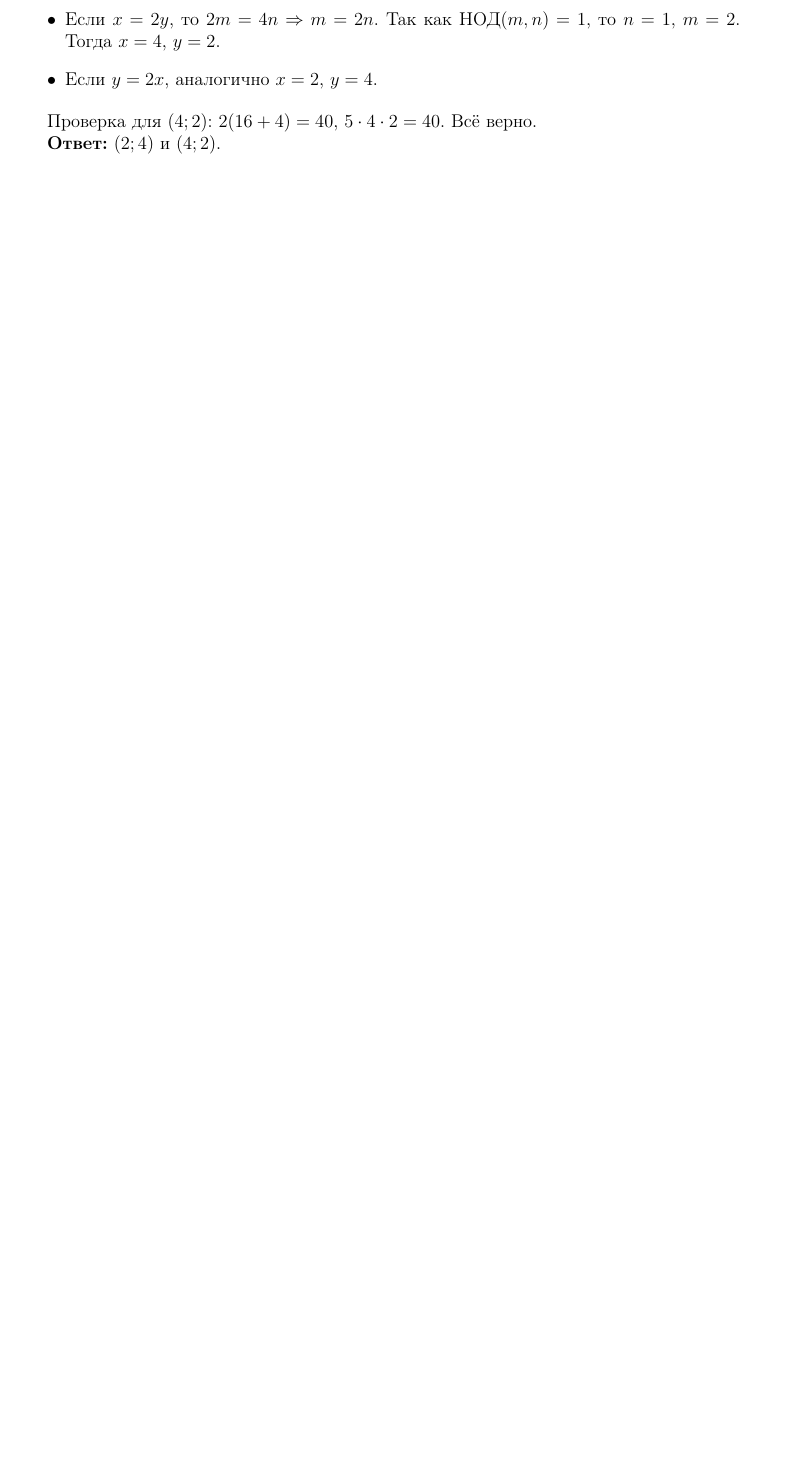
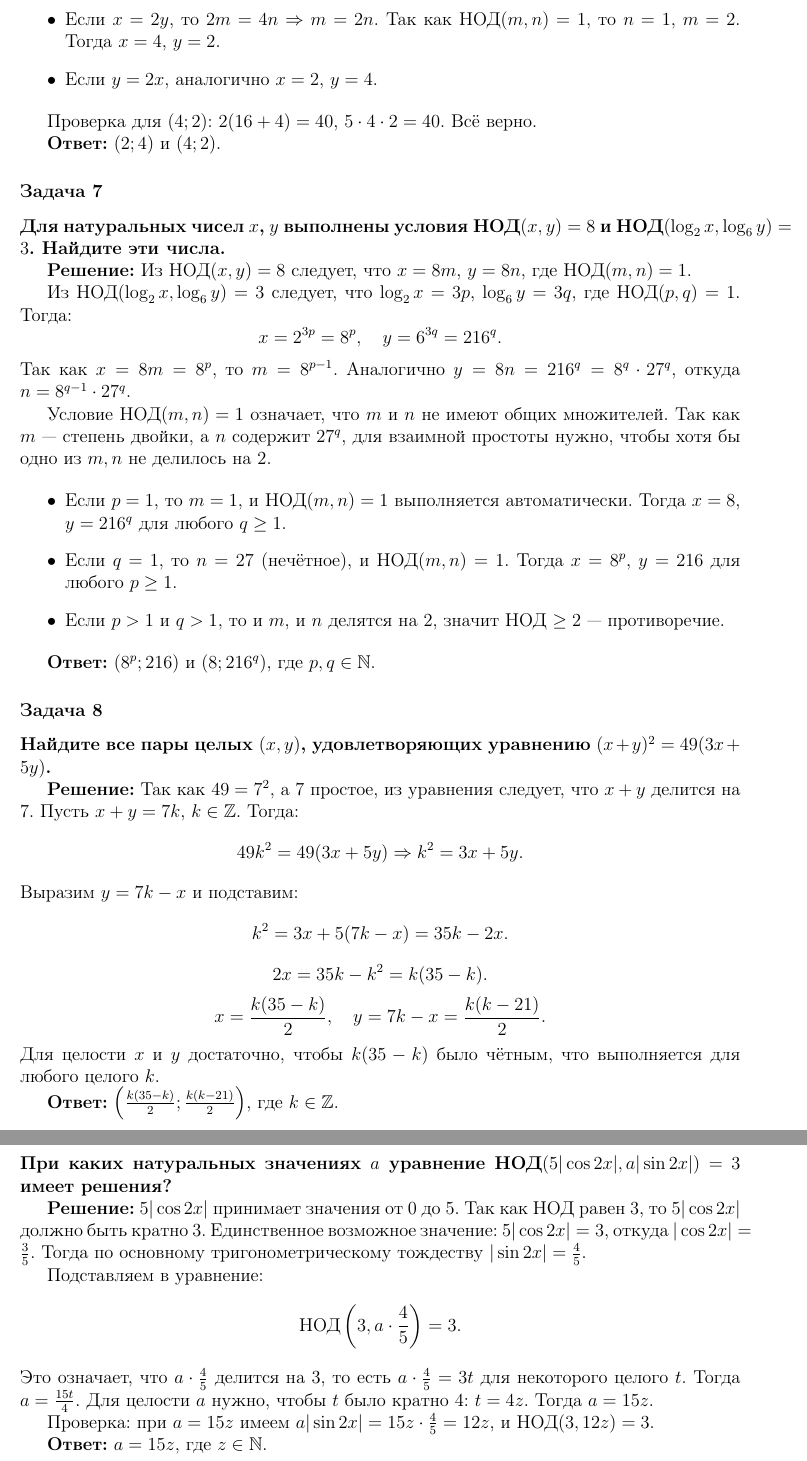
Before and after one commit to kuznetsovvj/education, a LaTeX document (mathbook/wolfson-divisibility/solutions-wolfson-divisibility-olymp.tex): part of page 4 of 4 before the commit and two parts of pages 4 and 5 of 5 after it, the two joined at a grey line, cut so that both start at the same text, the shorter picture padded with empty space. Compiled offline with pdfLaTeX.

Commit message:
Вольфсон. Олимпиады. Задачи 7-9

```diff
--- a/mathbook/wolfson-divisibility/solutions-wolfson-divisibility-olymp.tex
+++ b/mathbook/wolfson-divisibility/solutions-wolfson-divisibility-olymp.tex
@@ -174,4 +174,64 @@ S = a^2 = 2(x^2 + y^2).
 
 \textbf{Ответ:} $(2; 4)$ и $(4; 2)$.
 
+\subsubsection*{Задача 7}
+\textbf{Для натуральных чисел $x$, $y$ выполнены условия НОД$(x,y)=8$ и НОД$(\log_2 x, \log_6 y) = 3$. Найдите эти числа.}
+
+\textbf{Решение:}
+Из НОД$(x,y)=8$ следует, что $x = 8m$, $y = 8n$, где НОД$(m,n)=1$.
+
+Из НОД$(\log_2 x, \log_6 y) = 3$ следует, что $\log_2 x = 3p$, $\log_6 y = 3q$, где НОД$(p,q)=1$. Тогда:
+\[
+x = 2^{3p} = 8^p, \quad y = 6^{3q} = 216^q.
+\]
+Так как $x = 8m = 8^p$, то $m = 8^{p-1}$. Аналогично $y = 8n = 216^q = 8^q \cdot 27^q$, откуда $n = 8^{q-1} \cdot 27^q$.
+
+Условие НОД$(m,n)=1$ означает, что $m$ и $n$ не имеют общих множителей. Так как $m$ — степень двойки, а $n$ содержит $27^q$, для взаимной простоты нужно, чтобы хотя бы одно из $m, n$ не делилось на 2.
+
+\begin{itemize}
+    \item Если $p = 1$, то $m = 1$, и НОД$(m,n)=1$ выполняется автоматически. Тогда $x = 8$, $y = 216^q$ для любого $q \ge 1$.
+    \item Если $q = 1$, то $n = 27$ (нечётное), и НОД$(m,n)=1$. Тогда $x = 8^p$, $y = 216$ для любого $p \ge 1$.
+    \item Если $p > 1$ и $q > 1$, то и $m$, и $n$ делятся на 2, значит НОД $\ge 2$ — противоречие.
+\end{itemize}
+
+\textbf{Ответ:} $(8^p; 216)$ и $(8; 216^q)$, где $p, q \in \mathbb{N}$.
+
+\subsubsection*{Задача 8}
+\textbf{Найдите все пары целых $(x, y)$, удовлетворяющих уравнению $(x + y)^2 = 49(3x + 5y)$.}
+
+\textbf{Решение:}
+Так как $49 = 7^2$, а 7 простое, из уравнения следует, что $x + y$ делится на 7. Пусть $x + y = 7k$, $k \in \mathbb{Z}$. Тогда:
+\[
+49k^2 = 49(3x + 5y) \Rightarrow k^2 = 3x + 5y.
+\]
+Выразим $y = 7k - x$ и подставим:
+\[
+k^2 = 3x + 5(7k - x) = 35k - 2x.
+\]
+\[
+2x = 35k - k^2 = k(35 - k).
+\]
+\[
+x = \frac{k(35-k)}{2}, \quad y = 7k - x = \frac{k(k-21)}{2}.
+\]
+Для целости $x$ и $y$ достаточно, чтобы $k(35-k)$ было чётным, что выполняется для любого целого $k$.
+
+\textbf{Ответ:} $\left(\frac{k(35-k)}{2}; \frac{k(k-21)}{2}\right)$, где $k \in \mathbb{Z}$.
+
+\subsubsection*{Задача 9}
+\textbf{При каких натуральных значениях $a$ уравнение НОД$(5|\cos 2x|, a|\sin 2x|) = 3$ имеет решения?}
+
+\textbf{Решение:}
+$5|\cos 2x|$ принимает значения от 0 до 5. Так как НОД равен 3, то $5|\cos 2x|$ должно быть кратно 3. Единственное возможное значение: $5|\cos 2x| = 3$, откуда $|\cos 2x| = \frac{3}{5}$. Тогда по основному тригонометрическому тождеству $|\sin 2x| = \frac{4}{5}$.
+
+Подставляем в уравнение:
+\[
+\text{НОД}\left(3, a \cdot \frac{4}{5}\right) = 3.
+\]
+Это означает, что $a \cdot \frac{4}{5}$ делится на 3, то есть $a \cdot \frac{4}{5} = 3t$ для некоторого целого $t$. Тогда $a = \frac{15t}{4}$. Для целости $a$ нужно, чтобы $t$ было кратно 4: $t = 4z$. Тогда $a = 15z$.
+
+Проверка: при $a = 15z$ имеем $a|\sin 2x| = 15z \cdot \frac{4}{5} = 12z$, и НОД$(3, 12z) = 3$.
+
+\textbf{Ответ:} $a = 15z$, где $z \in \mathbb{N}$.
+
 \end{document}
```
